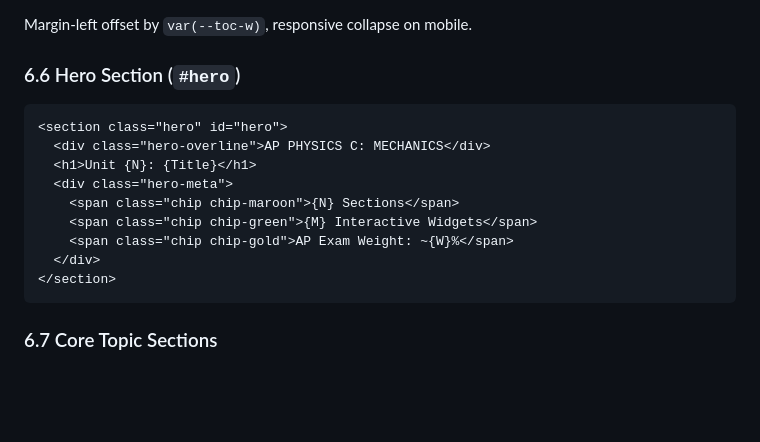
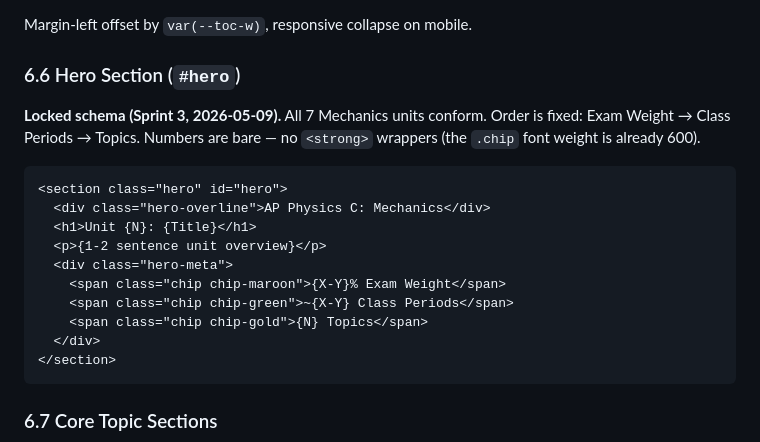
Before and after one commit to AlexLiu2233/dingrui-products, a Markdown page: AP Physics/GENERATION_PROMPT.md, the part around the change. Drawn GitHub-style; blank space fills up the shorter version.

Commit message:
Sprint 3 P1-2: lock canonical hero schema in GENERATION_PROMPT.md S6.6
The previous spec described chips that no unit actually uses
({N} Sections / {M} Interactive Widgets / AP Exam Weight: ~{W}%).
Replaced with the locked schema now shared by all 7 study guides
(Exam Weight / Class Periods / Topics, in that order, no <strong>).
Also corrected the hero-overline casing from uppercase to title case
to match what the units render.

Co-Authored-By: Claude Opus 4.7 (1M context) <noreply@anthropic.com>

````diff
--- a/AP Physics/GENERATION_PROMPT.md
+++ b/AP Physics/GENERATION_PROMPT.md
@@ -166,14 +166,20 @@ Fixed at `top: 56px`, `height: 3px`, scroll-linked via JS. ID: `#progressFill`.
 Margin-left offset by `var(--toc-w)`, responsive collapse on mobile.
 
 ### 6.6 Hero Section (`#hero`)
+
+**Locked schema (Sprint 3, 2026-05-09).** All 7 Mechanics units conform.
+Order is fixed: Exam Weight → Class Periods → Topics. Numbers are bare —
+no `<strong>` wrappers (the `.chip` font weight is already 600).
+
 ```html
 <section class="hero" id="hero">
-  <div class="hero-overline">AP PHYSICS C: MECHANICS</div>
+  <div class="hero-overline">AP Physics C: Mechanics</div>
   <h1>Unit {N}: {Title}</h1>
+  <p>{1-2 sentence unit overview}</p>
   <div class="hero-meta">
-    <span class="chip chip-maroon">{N} Sections</span>
-    <span class="chip chip-green">{M} Interactive Widgets</span>
-    <span class="chip chip-gold">AP Exam Weight: ~{W}%</span>
+    <span class="chip chip-maroon">{X-Y}% Exam Weight</span>
+    <span class="chip chip-green">~{X-Y} Class Periods</span>
+    <span class="chip chip-gold">{N} Topics</span>
   </div>
 </section>
 ```
````
